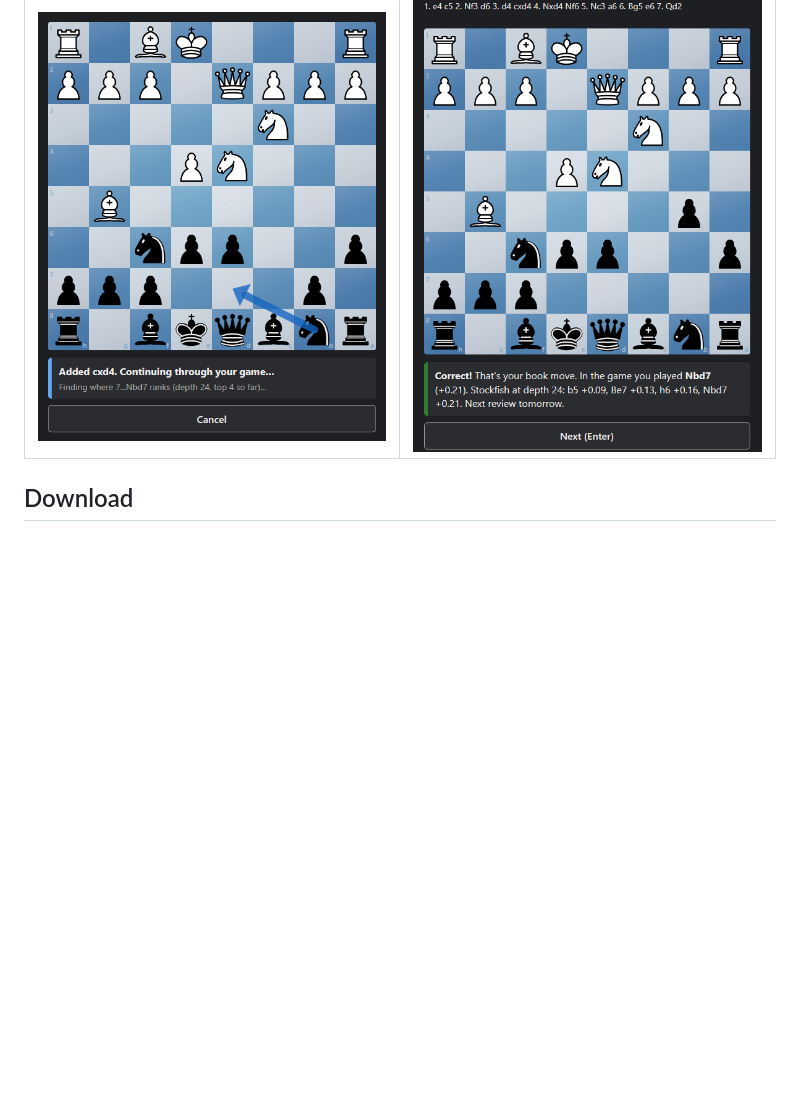
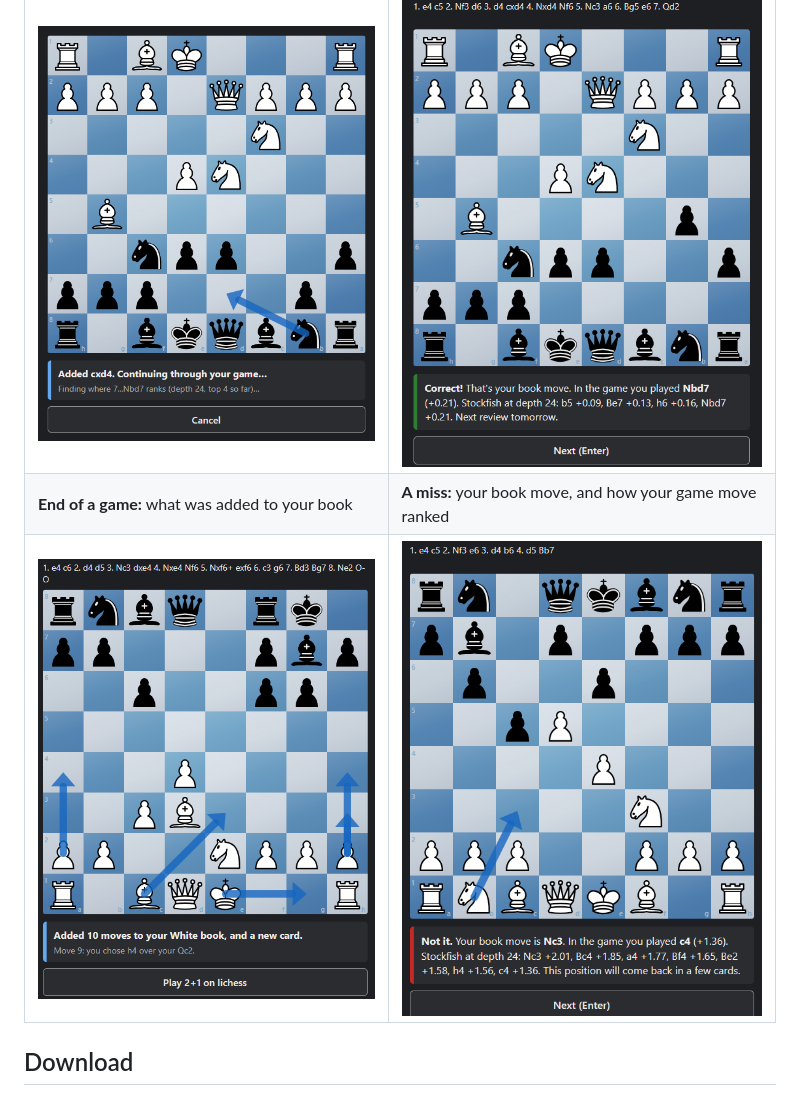
Before and after one commit to conqueran/lichess-opening-trainer, a Markdown page: README.md, the part around one of its changes. Drawn GitHub-style; pictures changed too: screenshots/game-summary.png (added), screenshots/missed.png (added); blank space fills up the shorter version.

```diff
--- a/README.md
+++ b/README.md
@@ -18,6 +18,8 @@ Your books start empty and grow with every game. They're standard **Polyglot** `
 | Analysis follows your game | Drilling the flashcard |
 |---|---|
 | <img src="screenshots/analyzing.png" alt="Board during analysis, finding where 7...Nbd7 ranks" width="380"> | <img src="screenshots/flashcard.png" alt="Flashcard answered correctly, with Stockfish's ranking" width="380"> |
+| **End of a game:** what was added to your book | **A miss:** your book move, and how your game move ranked |
+| <img src="screenshots/game-summary.png" alt="Summary: added 10 moves to your White book and a new card" width="380"> | <img src="screenshots/missed.png" alt="Flashcard answered wrong, showing the book move Nc3 and Stockfish's ranking down to the played c4" width="380"> |
 
 ## Download
 
```
Also changed, not shown: other parts of README.md (+4 -0 lines), screenshots/scid.png (added), 1 other file.
